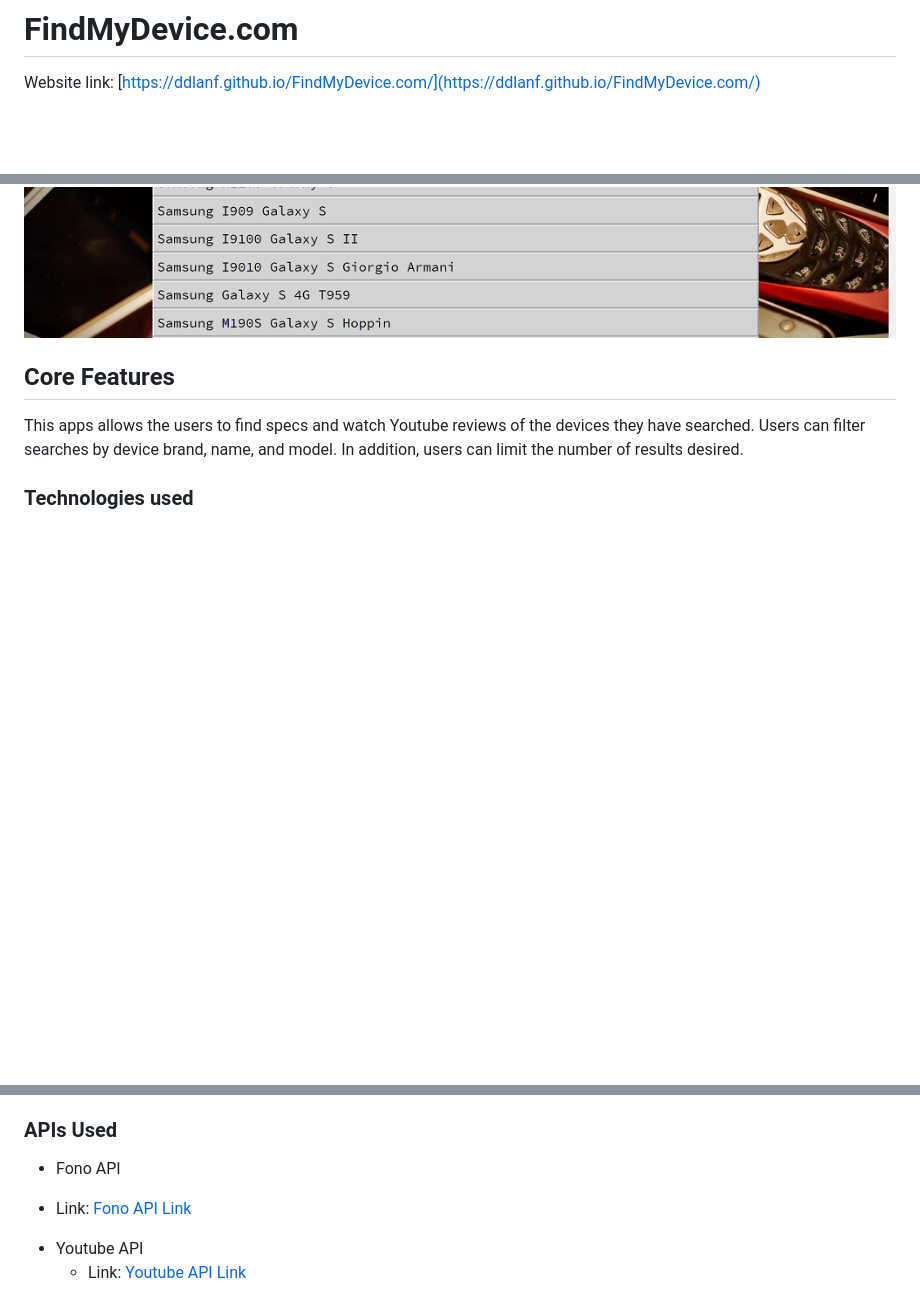
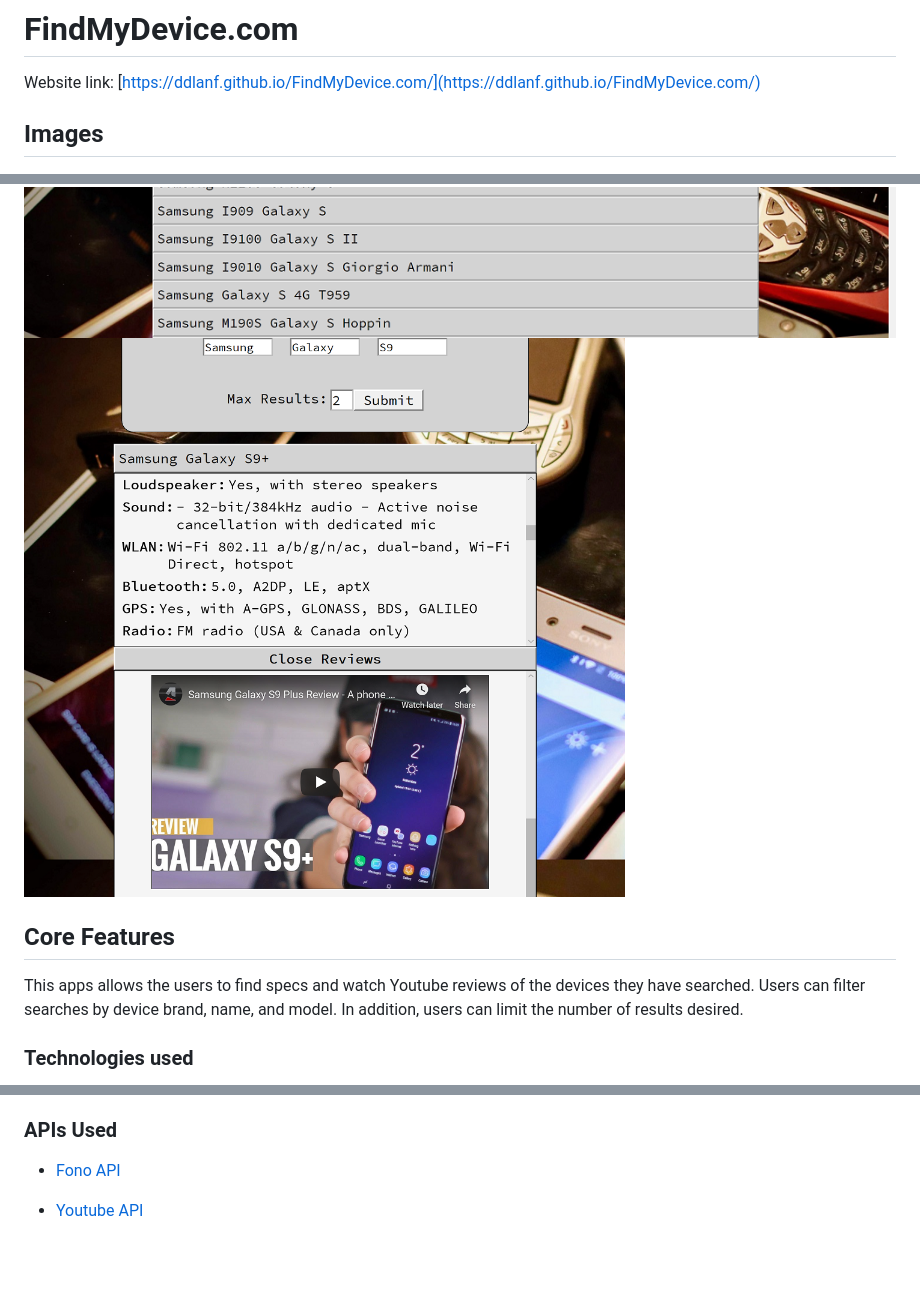
Before and after one commit to ddlanf/DeviceHunt, a Markdown page: README.md, 3 parts joined by grey strips. GitHub-like rendering; pictures changed too: images/Screenshot4.png (added); blank space fills up the shorter version.

```diff
--- a/README.md
+++ b/README.md
@@ -2,9 +2,11 @@
 
 Website link: [https://ddlanf.github.io/FindMyDevice.com/](https://ddlanf.github.io/FindMyDevice.com/)
 
+## Images
 ![Screenshot1](/images/Screenshot1.png)
 ![Screenshot2](/images/Screenshot2.png)
 ![Screenshot3](/images/Screenshot3.png)
+![Screenshot4](/images/Screenshot4.png)
 
 ## Core Features
 This apps allows the users to find specs and watch Youtube reviews of the devices they have searched.
@@ -18,7 +20,6 @@ of results desired.
 * jQuery
 
 ### APIs Used
-*  Fono API
-  - Link: [Fono API Link](https://fonoapi.freshpixl.com/)
-* Youtube API
-  - Link: [Youtube API Link](https://developers.google.com/youtube/v3)
+*  [Fono API](https://fonoapi.freshpixl.com/)
+
+* [Youtube API](https://developers.google.com/youtube/v3)
```
Also changed, not shown: 1 other file.
